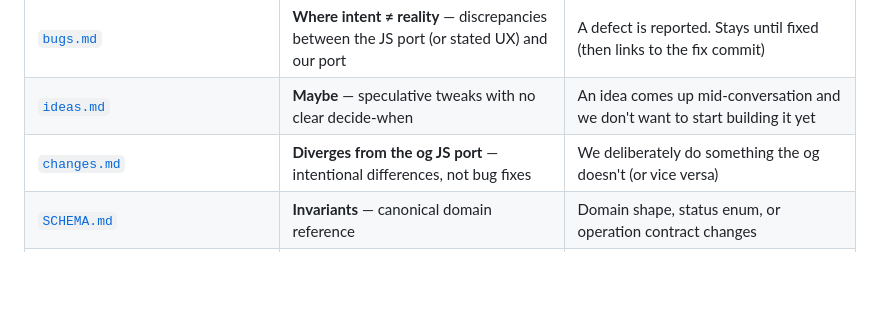
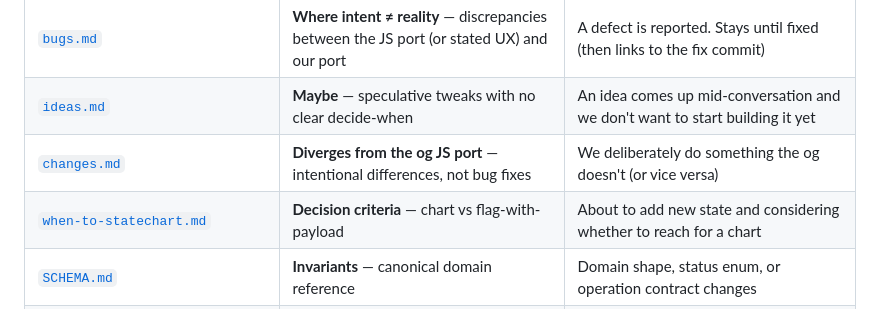
Before and after one commit to avidrucker/fulcro-solo-learn, a Markdown page: docs/README.md, the part around the change. Drawn GitHub-style; blank space fills up the shorter version.

```diff
--- a/docs/README.md
+++ b/docs/README.md
@@ -12,6 +12,7 @@ disjoint avoids the "is this in phases or stories or bugs?" question.
 | [`bugs.md`](./bugs.md) | **Where intent ≠ reality** — discrepancies between the JS port (or stated UX) and our port | A defect is reported. Stays until fixed (then links to the fix commit) |
 | [`ideas.md`](./ideas.md) | **Maybe** — speculative tweaks with no clear decide-when | An idea comes up mid-conversation and we don't want to start building it yet |
 | [`changes.md`](./changes.md) | **Diverges from the og JS port** — intentional differences, not bug fixes | We deliberately do something the og doesn't (or vice versa) |
+| [`when-to-statechart.md`](./when-to-statechart.md) | **Decision criteria** — chart vs flag-with-payload | About to add new state and considering whether to reach for a chart |
 | [`SCHEMA.md`](./SCHEMA.md) | **Invariants** — canonical domain reference | Domain shape, status enum, or operation contract changes |
 | [`learned_while_making_this.md`](./learned_while_making_this.md) | **Retrospective** — past mistakes, by category | A mistake worth not-repeating shows up |
 | [`js_source_reference.md`](./js_source_reference.md) | **JS port reference** — signatures + divergence notes for each fn in the original | A new model-layer function is being ported |
```
Also changed, not shown: docs/phases.md (+22 -6 lines), docs/when-to-statechart.md (added, +158 -0 lines).
